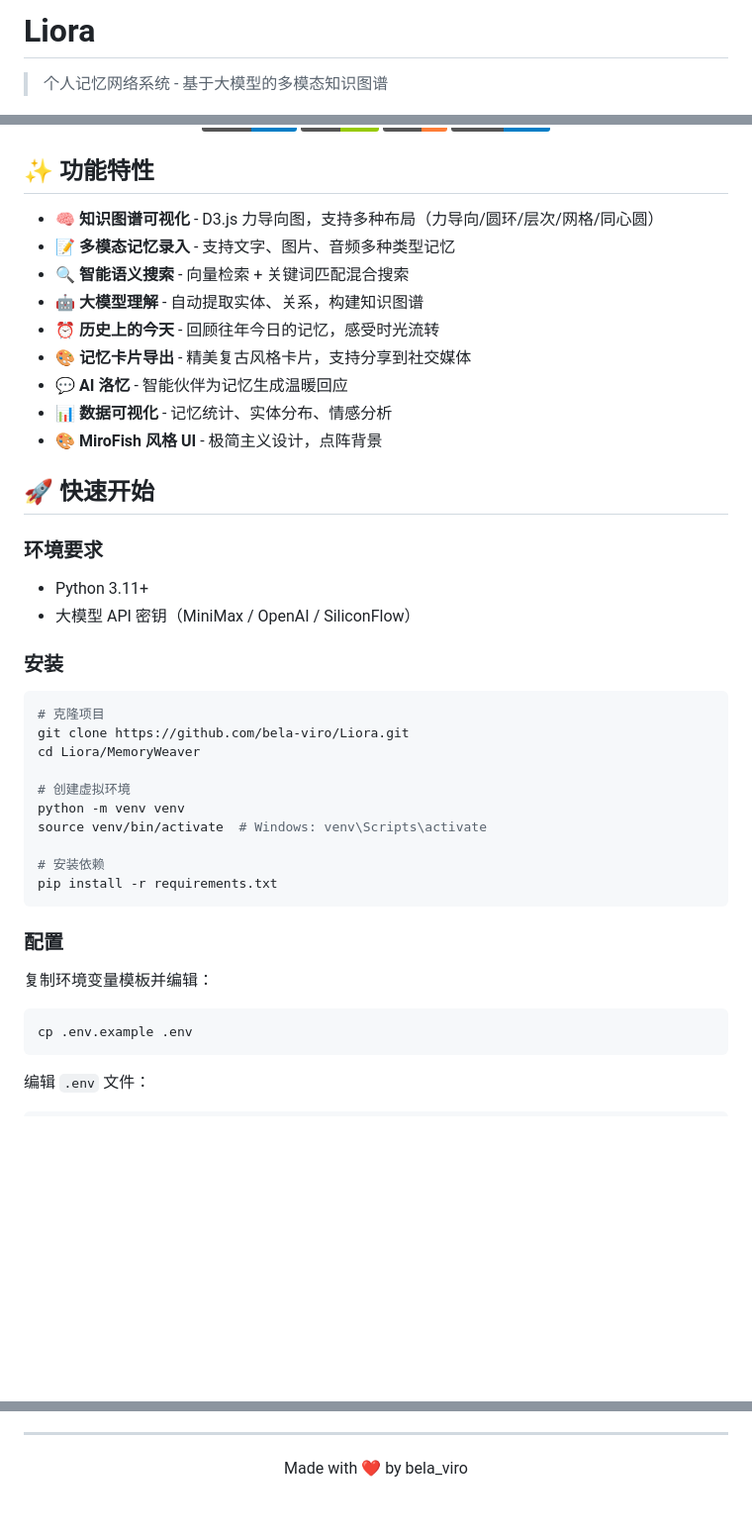
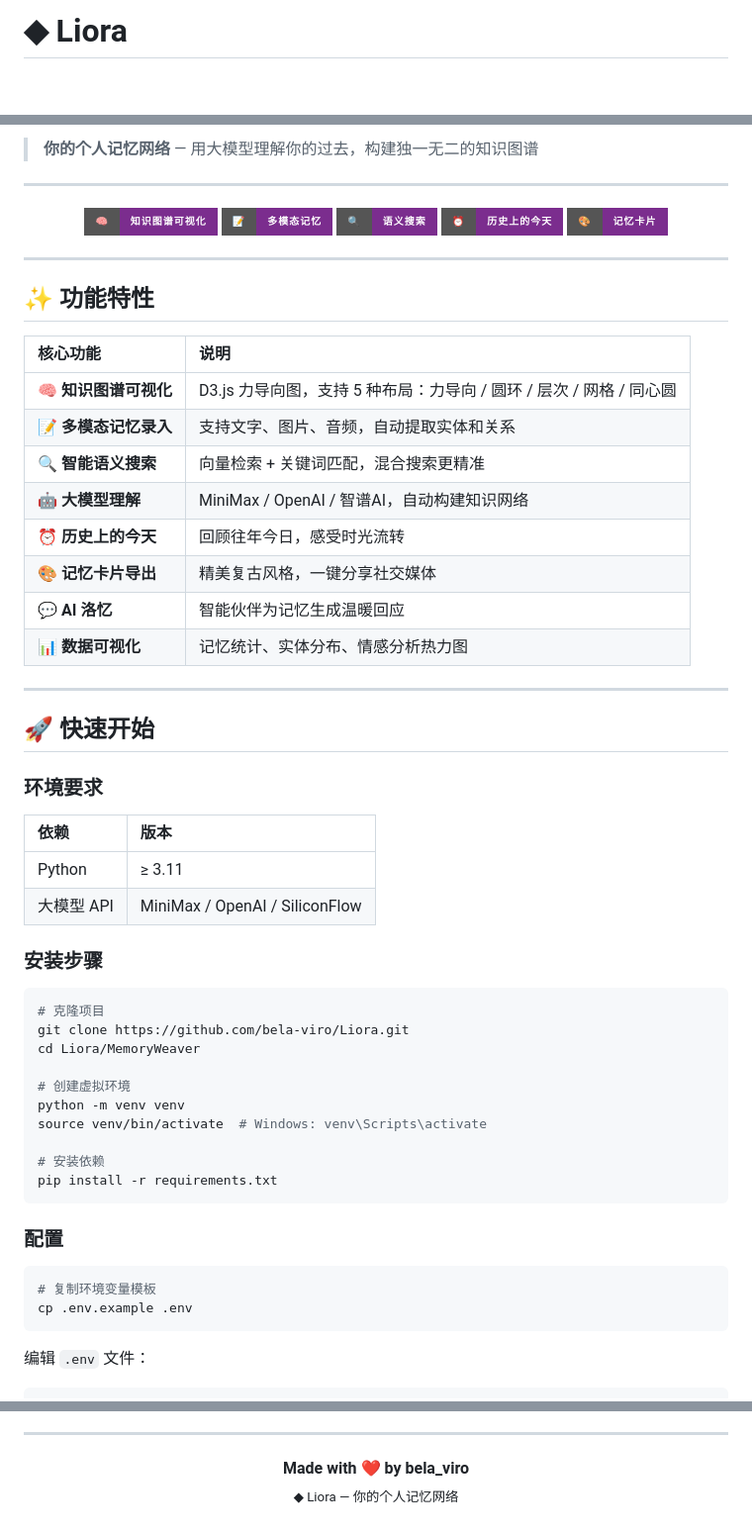
Before and after one commit to belaViro/Liora, a Markdown page: README.md, 3 parts joined by grey strips. Shown at 99% size. GitHub-like rendering; badges without logos; blank space fills up the shorter version.

Commit message:
docs: 更新 README，使用更美观的排版和结构
- 添加 Logo 和多色彩徽章
- 使用表格和 emoji 增强可读性
- 添加 ASCII 预览图和项目结构图
- 优化各板块布局和层次
- 添加设计哲学章节

Co-Authored-By: Claude Opus 4.6 <noreply@anthropic.com>

````diff
--- a/README.md
+++ b/README.md
@@ -1,6 +1,4 @@
-# Liora
-
-> 个人记忆网络系统 - 基于大模型的多模态知识图谱
+# ◆ Liora
 
 <p align="center">
   <img src="https://img.shields.io/badge/Python-3.11+-blue.svg" alt="Python">
@@ -10,25 +9,44 @@
 </p>
+
+> **你的个人记忆网络** — 用大模型理解你的过去，构建独一无二的知识图谱
+
+---
+
+<p align="center">
+  <img src="https://img.shields.io/badge/🧠-知识图谱可视化-7B2D8E?style=for-the-badge" alt="">
+  <img src="https://img.shields.io/badge/📝-多模态记忆-7B2D8E?style=for-the-badge" alt="">
+  <img src="https://img.shields.io/badge/🔍-语义搜索-7B2D8E?style=for-the-badge" alt="">
+  <img src="https://img.shields.io/badge/⏰-历史上的今天-7B2D8E?style=for-the-badge" alt="">
+  <img src="https://img.shields.io/badge/🎨-记忆卡片-7B2D8E?style=for-the-badge" alt="">
+</p>
+
+---
 
 ## ✨ 功能特性
 
-- **🧠 知识图谱可视化** - D3.js 力导向图，支持多种布局（力导向/圆环/层次/网格/同心圆）
-- **📝 多模态记忆录入** - 支持文字、图片、音频多种类型记忆
-- **🔍 智能语义搜索** - 向量检索 + 关键词匹配混合搜索
-- **🤖 大模型理解** - 自动提取实体、关系，构建知识图谱
-- **⏰ 历史上的今天** - 回顾往年今日的记忆，感受时光流转
-- **🎨 记忆卡片导出** - 精美复古风格卡片，支持分享到社交媒体
-- **💬 AI 洛忆** - 智能伙伴为记忆生成温暖回应
-- **📊 数据可视化** - 记忆统计、实体分布、情感分析
-- **🎨 MiroFish 风格 UI** - 极简主义设计，点阵背景
+| 核心功能 | 说明 |
+|:---------|:-----|
+| 🧠 **知识图谱可视化** | D3.js 力导向图，支持 5 种布局：力导向 / 圆环 / 层次 / 网格 / 同心圆 |
+| 📝 **多模态记忆录入** | 支持文字、图片、音频，自动提取实体和关系 |
+| 🔍 **智能语义搜索** | 向量检索 + 关键词匹配，混合搜索更精准 |
+| 🤖 **大模型理解** | MiniMax / OpenAI / 智谱AI，自动构建知识网络 |
+| ⏰ **历史上的今天** | 回顾往年今日，感受时光流转 |
+| 🎨 **记忆卡片导出** | 精美复古风格，一键分享社交媒体 |
+| 💬 **AI 洛忆** | 智能伙伴为记忆生成温暖回应 |
+| 📊 **数据可视化** | 记忆统计、实体分布、情感分析热力图 |
+
+---
 
 ## 🚀 快速开始
 
 ### 环境要求
 
-- Python 3.11+
-- 大模型 API 密钥（MiniMax / OpenAI / SiliconFlow）
+| 依赖 | 版本 |
+|:-----|:-----|
+| Python | ≥ 3.11 |
+| 大模型 API | MiniMax / OpenAI / SiliconFlow |
 
-### 安装
+### 安装步骤
 
 ```bash
 # 克隆项目
@@ -45,9 +63,8 @@ pip install -r requirements.txt
 
 ### 配置
 
-复制环境变量模板并编辑：
-
 ```bash
+# 复制环境变量模板
 cp .env.example .env
 ```
 
@@ -207,4 +253,8 @@ Liora/
 
 ---
 
-<p align="center">Made with ❤️ by bela_viro</p>
+<p align="center">
+  <strong>Made with ❤️ by bela_viro</strong>
+  <br>
+  <sub>◆ Liora — 你的个人记忆网络</sub>
+</p>
````
Also changed, not shown: other parts of README.md (+120 -90 lines).
